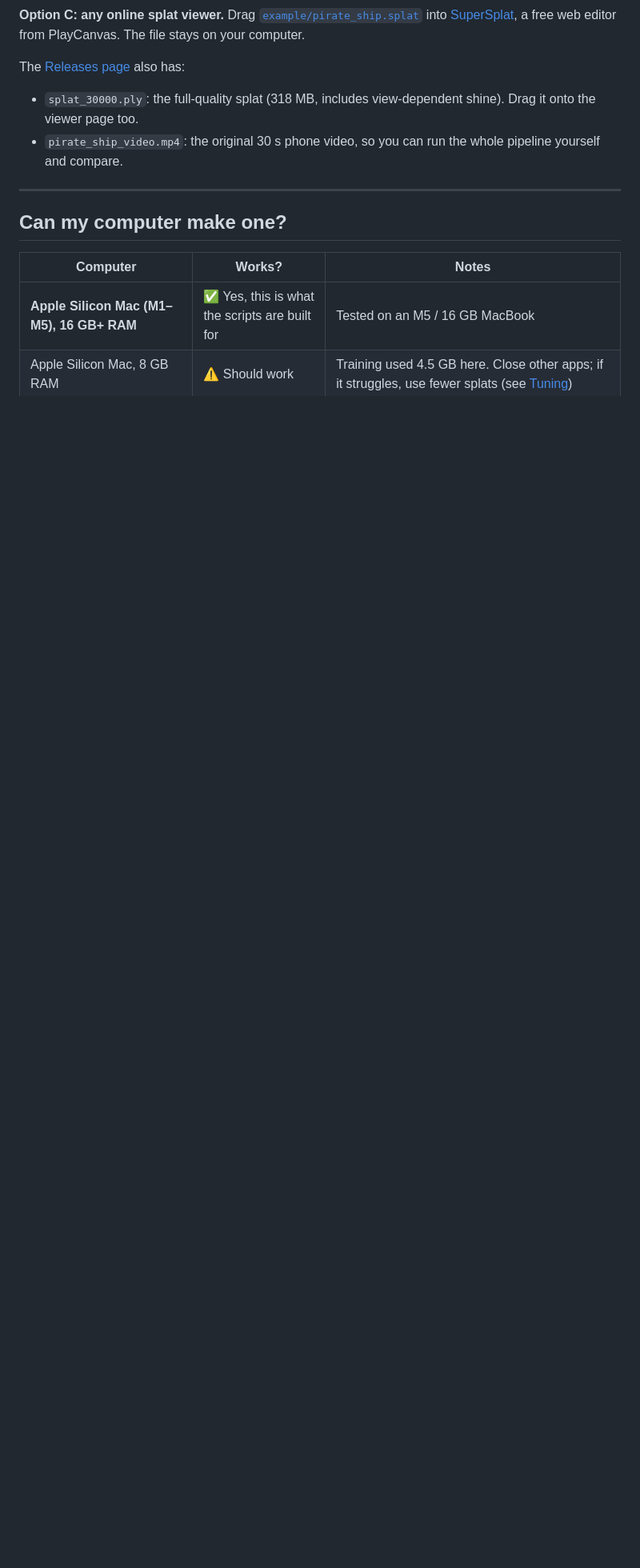
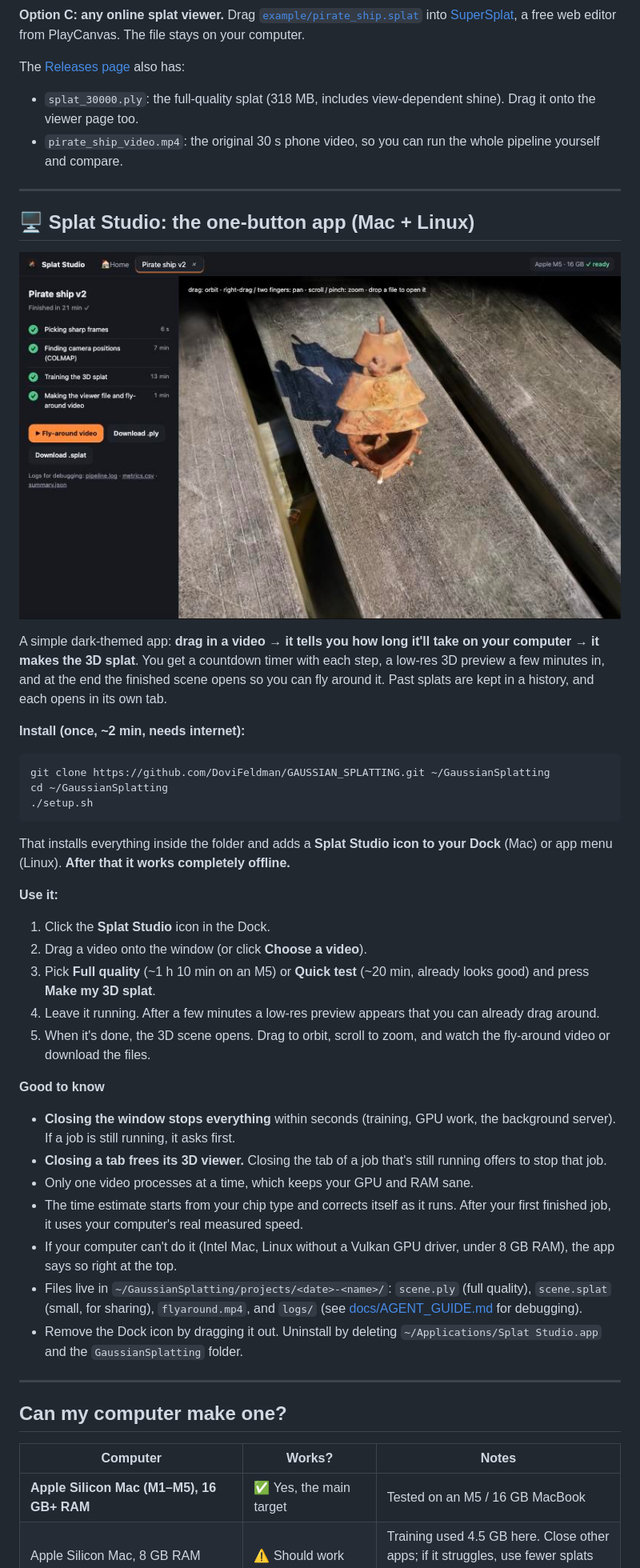
Before and after one commit to DoviFeldman/GAUSSIAN_SPLATTING, a Markdown page: README.md, the part around one of its changes. Shown at 80% size. Drawn GitHub-style; pictures changed too: docs/studio.jpg (added); blank space fills up the shorter version.

````diff
--- a/README.md
+++ b/README.md
@@ -37,10 +37,46 @@ The [Releases page](https://github.com/DoviFeldman/GAUSSIAN_SPLATTING/releases)
 
 ---
 
+## 🖥️ Splat Studio: the one-button app (Mac + Linux)
+
+![Splat Studio showing a finished splat](docs/studio.jpg)
+
+A simple dark-themed app: **drag in a video → it tells you how long it'll take on your computer → it makes the 3D splat**.
+You get a countdown timer with each step, a low-res 3D preview a few minutes in, and at the end the finished scene
+opens so you can fly around it. Past splats are kept in a history, and each opens in its own tab.
+
+**Install (once, ~2 min, needs internet):**
+```bash
+git clone https://github.com/DoviFeldman/GAUSSIAN_SPLATTING.git ~/GaussianSplatting
+cd ~/GaussianSplatting
+./setup.sh
+```
+That installs everything inside the folder and adds a **Splat Studio icon to your Dock** (Mac) or app menu (Linux).
+**After that it works completely offline.**
+
+**Use it:**
+1. Click the **Splat Studio** icon in the Dock.
+2. Drag a video onto the window (or click **Choose a video**).
+3. Pick **Full quality** (~1 h 10 min on an M5) or **Quick test** (~20 min, already looks good) and press **Make my 3D splat**.
+4. Leave it running. After a few minutes a low-res preview appears that you can already drag around.
+5. When it's done, the 3D scene opens. Drag to orbit, scroll to zoom, and watch the fly-around video or download the files.
+
+**Good to know**
+- **Closing the window stops everything** within seconds (training, GPU work, the background server). If a job is still running, it asks first.
+- **Closing a tab frees its 3D viewer.** Closing the tab of a job that's still running offers to stop that job.
+- Only one video processes at a time, which keeps your GPU and RAM sane.
+- The time estimate starts from your chip type and corrects itself as it runs. After your first finished job, it uses your computer's real measured speed.
+- If your computer can't do it (Intel Mac, Linux without a Vulkan GPU driver, under 8 GB RAM), the app says so right at the top.
+- Files live in `~/GaussianSplatting/projects/<date>-<name>/`: `scene.ply` (full quality), `scene.splat` (small, for sharing),
+  `flyaround.mp4`, and `logs/` (see [docs/AGENT_GUIDE.md](docs/AGENT_GUIDE.md) for debugging).
+- Remove the Dock icon by dragging it out. Uninstall by deleting `~/Applications/Splat Studio.app` and the `GaussianSplatting` folder.
+
+---
+
 ## Can my computer make one?
 
 | Computer | Works? | Notes |
 |---|---|---|
-| **Apple Silicon Mac (M1–M5), 16 GB+ RAM** | ✅ Yes, this is what the scripts are built for | Tested on an M5 / 16 GB MacBook |
+| **Apple Silicon Mac (M1–M5), 16 GB+ RAM** | ✅ Yes, the main target | Tested on an M5 / 16 GB MacBook |
 | Apple Silicon Mac, 8 GB RAM | ⚠️ Should work | Training used 4.5 GB here. Close other apps; if it struggles, use fewer splats (see [Tuning](#tuning)) |
 | Intel Mac | ❌ Not with these scripts | Brush has no prebuilt Intel-Mac build |
````
Also changed, not shown: other parts of README.md (+24 -16 lines), docs/AGENT_GUIDE.md (added, +93 -0 lines), 17 other files.
